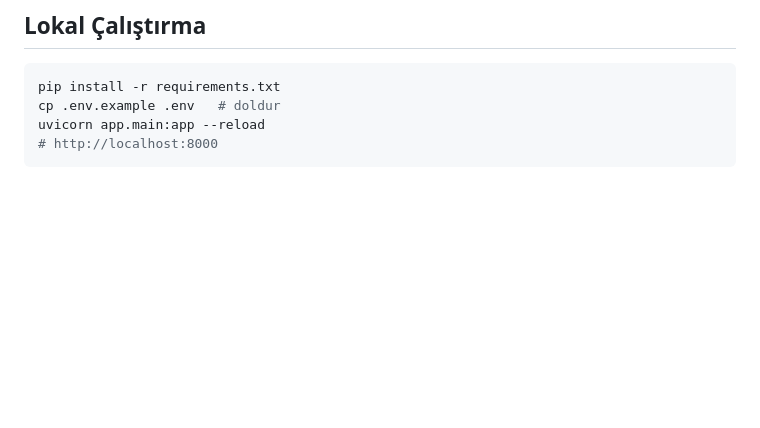
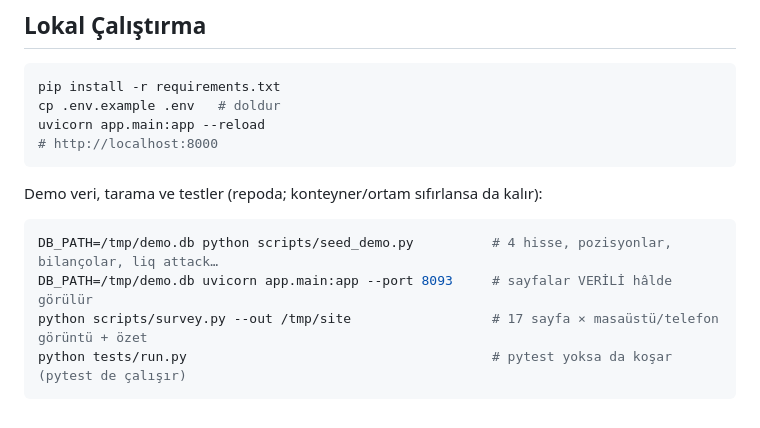
Before and after one commit to TradersEntertainment/hlearninginsiders, a Markdown page: README.md, the part around one of its changes. GitHub-like rendering; blank space fills up the shorter version.

````diff
--- a/README.md
+++ b/README.md
@@ -828,3 +879,12 @@ cp .env.example .env   # doldur
 uvicorn app.main:app --reload
 # http://localhost:8000
 ```
+
+Demo veri, tarama ve testler (repoda; konteyner/ortam sıfırlansa da kalır):
+
+```bash
+DB_PATH=/tmp/demo.db python scripts/seed_demo.py          # 4 hisse, pozisyonlar, bilançolar, liq attack…
+DB_PATH=/tmp/demo.db uvicorn app.main:app --port 8093     # sayfalar VERİLİ hâlde görülür
+python scripts/survey.py --out /tmp/site                  # 17 sayfa × masaüstü/telefon görüntü + özet
+python tests/run.py                                       # pytest yoksa da koşar (pytest de çalışır)
+```
````
Also changed, not shown: other parts of README.md (+51 -0 lines).
